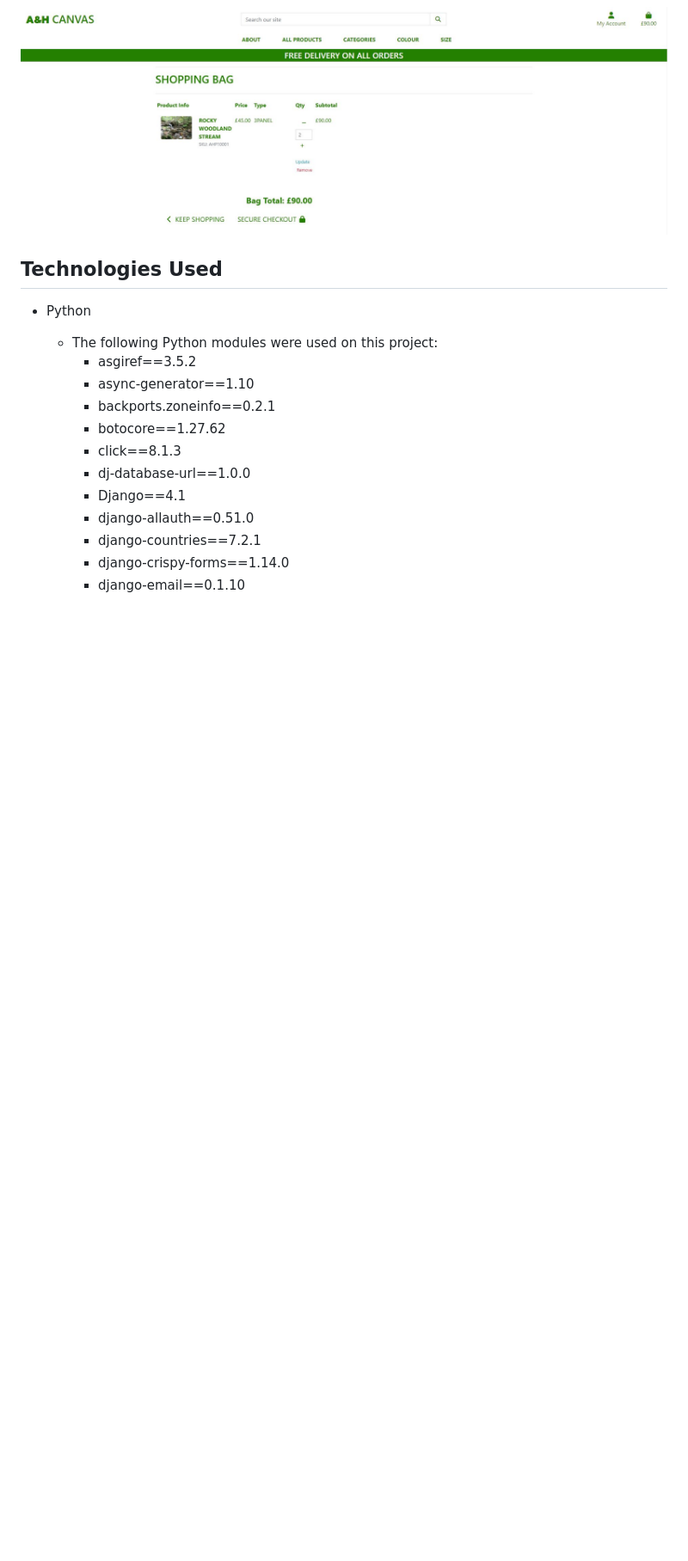
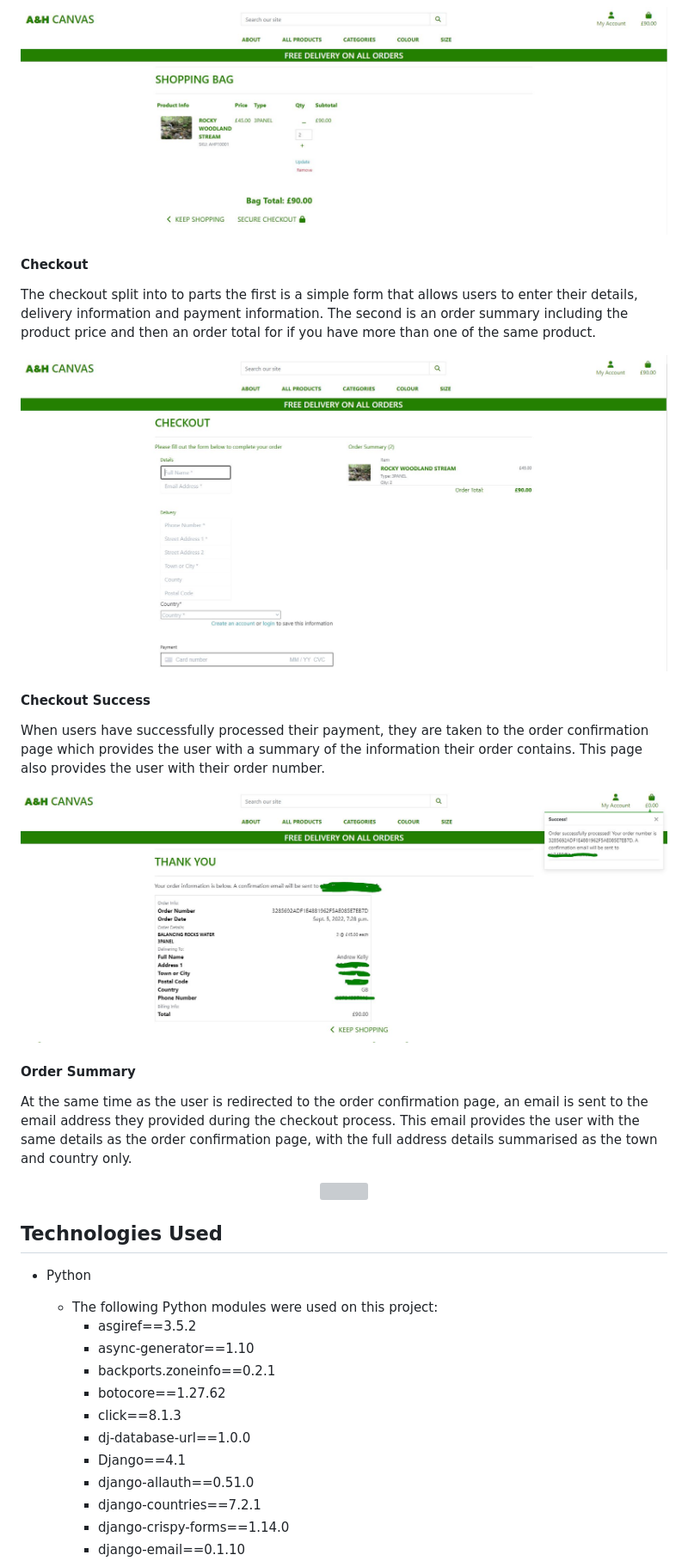
Before and after one commit to mr-narender/AHcanvas_v1, a Markdown page: README.md, the part around the change. Shown: that part at 86% size. Drawn GitHub-style; pictures changed too: media/README_MEDIA/checkout.JPG (added), media/README_MEDIA/order-summary.JPG (added); blank space fills up the shorter version; grey boxes are pictures that could not be loaded.

Commit message:
checkout features in readme

```diff
--- a/README.md
+++ b/README.md
@@ -147,6 +147,20 @@ When the user has selected the quantity and buying option it can be added to the
 <p align='center'><img src='media/README_MEDIA/bag-icon.JPG'></p>
 <p align='center'><img src='media/README_MEDIA/bag.JPG'></p>
 
+#### Checkout
+The checkout split into to parts the first is a simple form that allows users to enter their details, delivery information and payment information. The second is an order summary including the product price and then an order total for if you have more than one of the same product.
+<p align='center'><img src='media/README_MEDIA/checkout.JPG'></p>
+
+#### Checkout Success
+When users have successfully processed their payment, they are taken to the order confirmation page which provides the user with a summary of the information their order contains. This page also provides the user with their order number.
+<p align='center'><img src='media/README_MEDIA/order-summary.JPG'></p>
+
+#### Order  Summary
+At the same time as the user is redirected to the order confirmation page, an email is sent to the email address they provided during the checkout process. This email provides the user with the same details as the order confirmation page, with the full address details summarised as the town and country only.
+<p align='center'><img src=''></p>
+
+
+
 
 
 
```
